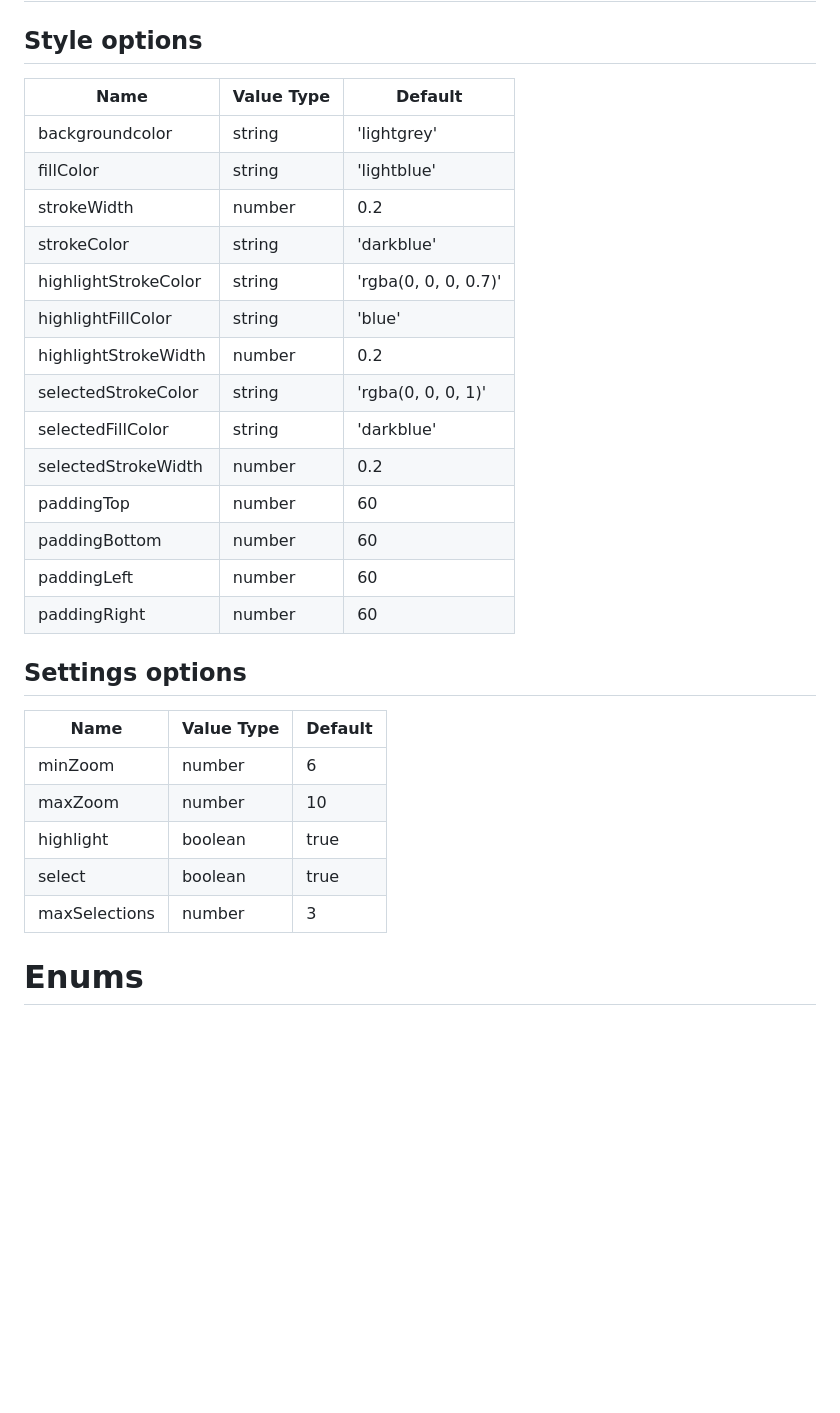
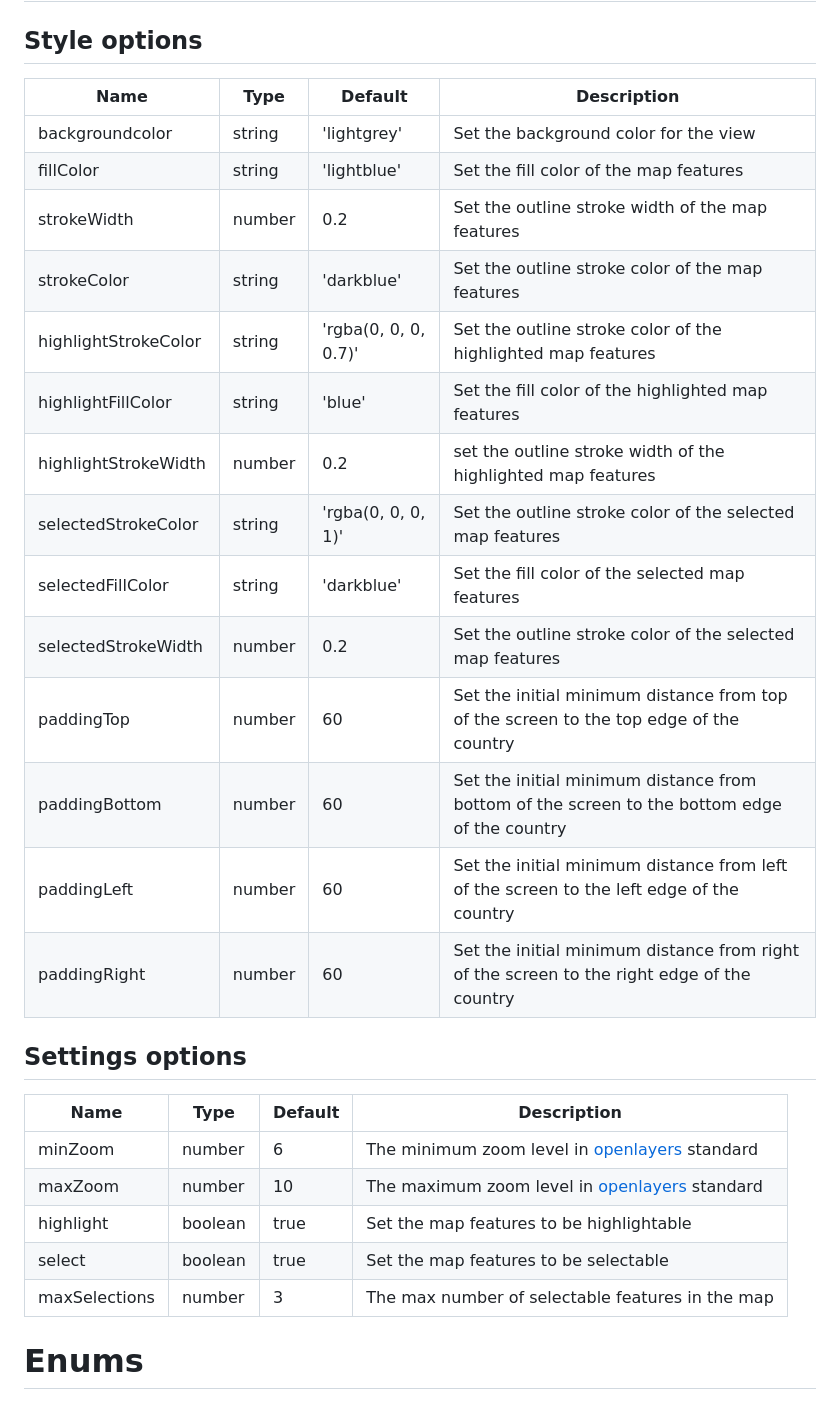
Before and after one commit to sutigit/stat-map-display, a Markdown page: README.md, the part around one of its changes. Drawn GitHub-style; blank space fills up the shorter version.

```diff
--- a/README.md
+++ b/README.md
@@ -74,31 +74,31 @@ view.updateSettings({
 
 # Options
 ## Style options
-| Name | Value Type | Default |
-|------|------------|---------|
-| backgroundcolor | string | 'lightgrey' |
-| fillColor | string | 'lightblue' |
-| strokeWidth | number | 0.2 |
-| strokeColor | string | 'darkblue' |
-| highlightStrokeColor | string | 'rgba(0, 0, 0, 0.7)' |
-| highlightFillColor | string | 'blue' |
-| highlightStrokeWidth | number |  0.2 |
-| selectedStrokeColor | string | 'rgba(0, 0, 0, 1)' |
-| selectedFillColor | string | 'darkblue' |
-| selectedStrokeWidth | number | 0.2 |
-| paddingTop | number | 60 |
-| paddingBottom | number | 60 |
-| paddingLeft | number | 60 |
-| paddingRight | number | 60 |
+| Name | Type | Default | Description |
+|------|------|---------|-------------|
+| backgroundcolor | string | 'lightgrey' | Set the background color for the view |
+| fillColor | string | 'lightblue' | Set the fill color of the map features |
+| strokeWidth | number | 0.2 | Set the outline stroke width of the map features |
+| strokeColor | string | 'darkblue' | Set the outline stroke color of the map features |
+| highlightStrokeColor | string | 'rgba(0, 0, 0, 0.7)' | Set the outline stroke color of the highlighted map features |
+| highlightFillColor | string | 'blue' | Set the fill color of the highlighted map features |
+| highlightStrokeWidth | number |  0.2 | set the outline stroke width of the highlighted map features |
+| selectedStrokeColor | string | 'rgba(0, 0, 0, 1)' | Set the outline stroke color of the selected map features |
+| selectedFillColor | string | 'darkblue' | Set the fill color of the selected map features |
+| selectedStrokeWidth | number | 0.2 | Set the outline stroke color of the selected map features |
+| paddingTop | number | 60 | Set the initial minimum distance from top of the screen to the top edge of the country |
+| paddingBottom | number | 60 | Set the initial minimum distance from bottom of the screen to the bottom edge of the country |
+| paddingLeft | number | 60 | Set the initial minimum distance from left of the screen to the left edge of the country |
+| paddingRight | number | 60 | Set the initial minimum distance from right of the screen to the right edge of the country |
 
 ## Settings options
-| Name | Value Type | Default |
-|------|------------|---------|
-| minZoom | number | 6 |
-| maxZoom | number | 10 |
-| highlight | boolean | true |
-| select | boolean | true |
-| maxSelections | number | 3 |
+| Name | Type | Default | Description |
+|------|------|---------|-------------|
+| minZoom | number | 6 | The minimum zoom level in [openlayers](#https://openlayers.org/) standard |
+| maxZoom | number | 10 | The maximum zoom level in [openlayers](#https://openlayers.org/) standard |
+| highlight | boolean | true | Set the map features to be highlightable |
+| select | boolean | true | Set the map features to be selectable |
+| maxSelections | number | 3 | The max number of selectable features in the map |
 
 # Enums
 ## `Country`
```
Also changed, not shown: other parts of README.md (+1 -1 lines).
